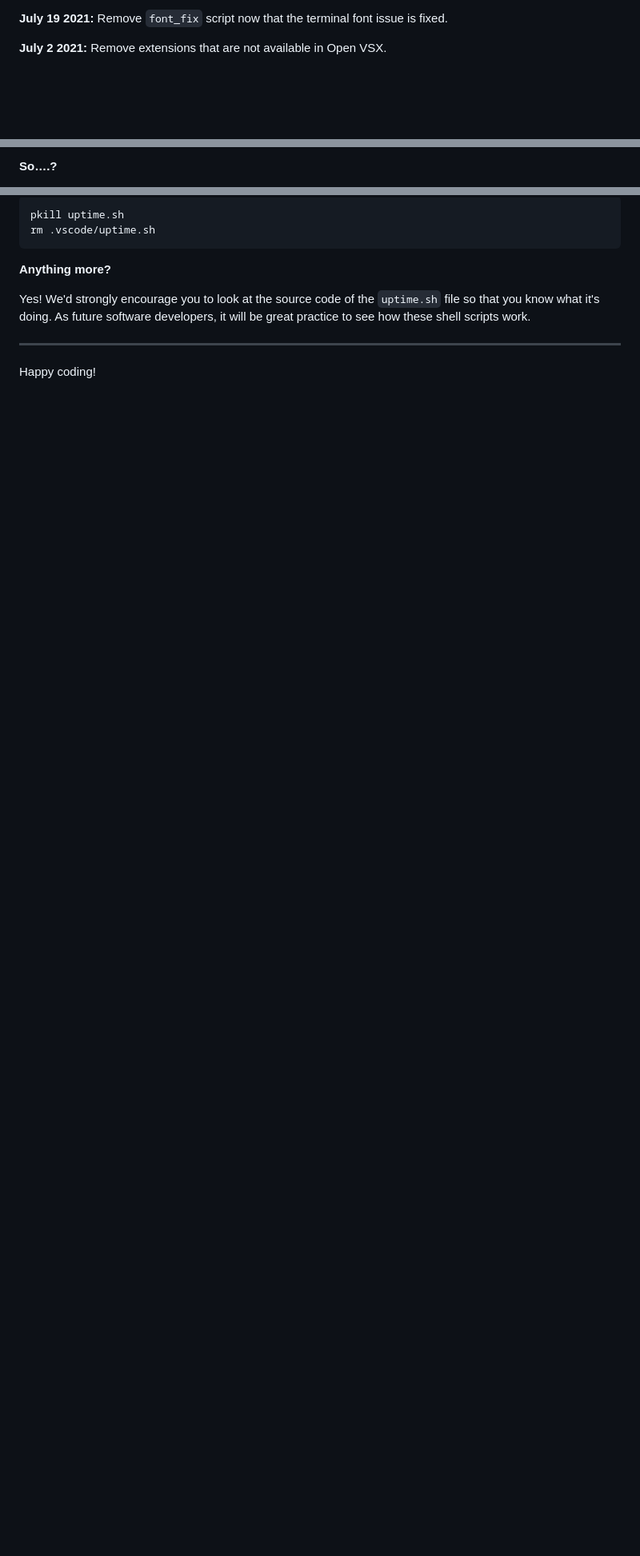
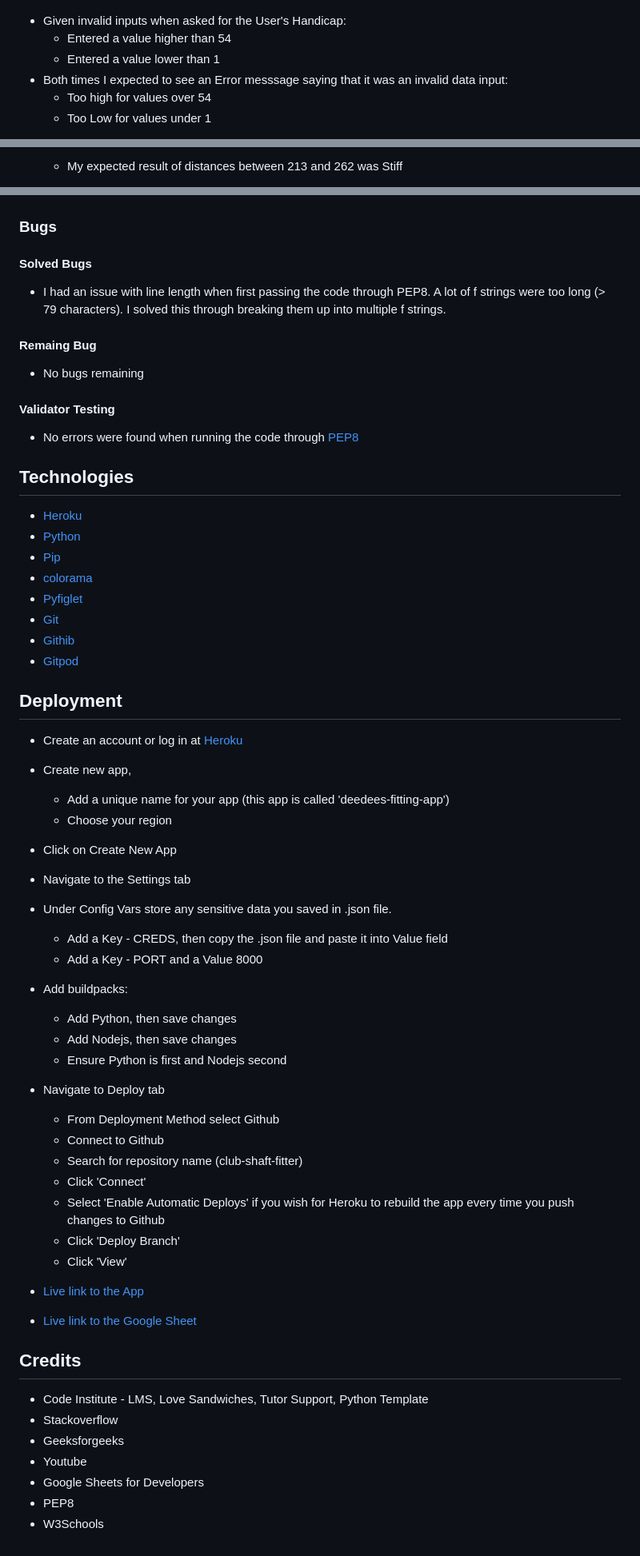
Before and after one commit to dandon1990/golfs-jnts, a Markdown page: README.md, 3 parts joined by grey strips. Shown at 80% size. GitHub-like rendering; blank space fills up the shorter version.

````diff
--- a/README.md
+++ b/README.md
@@ -44,5 +59,9 @@ We continually tweak and adjust this template to help give you the best experien
 
-**July 19 2021:** Remove `font_fix` script now that the terminal font issue is fixed.
 
-**July 2 2021:** Remove extensions that are not available in Open VSX.
+* Given invalid inputs when asked for the User's Handicap:
+    * Entered a value higher than 54
+    * Entered a value lower than 1
+* Both times I expected to see an Error messsage saying that it was an invalid data input:
+    * Too high for values over 54
+    * Too Low for values under 1
 
@@ -88,3 +126,3 @@ It is not possible for us or anyone else to trace the random ID back to an indiv
 
-**So….?**
+    * My expected result of distances between 213 and 262 was Stiff
 
@@ -96,13 +134,62 @@ Yes, you can. Since no personally identifiable information is being captured, we
 
-```
-pkill uptime.sh
-rm .vscode/uptime.sh
-```
 
-**Anything more?**
+### Bugs
 
-Yes! We'd strongly encourage you to look at the source code of the `uptime.sh` file so that you know what it's doing. As future software developers, it will be great practice to see how these shell scripts work.
+#### Solved Bugs
+* I had an issue with line length when first passing the code through PEP8. A lot of f strings were too long (> 79 characters).
+I solved this through breaking them up into multiple f strings.
 
----
+#### Remaing Bug
+* No bugs remaining
 
-Happy coding!
+#### Validator Testing
+* No errors were found when running the code through [PEP8](http://pep8online.com/)
+
+## Technologies
+
+* [Heroku](https://www.heroku.com/)
+* [Python](https://www.python.org/)
+* [Pip](https://pypi.org/project/pip/)
+* [colorama](https://pypi.org/project/colorama/)
+* [Pyfiglet](https://pypi.org/project/pyfiglet/0.7/)
+* [Git](https://git-scm.com/)
+* [Githib](https://github.com/)
+* [Gitpod](https://gitpod.io/)
+
+## Deployment
+* Create an account or log in at [Heroku](https://www.heroku.com/)
+* Create new app,
+    * Add a unique name for your app (this app is called 'deedees-fitting-app')
+    * Choose your region
+
+* Click on Create New App
+* Navigate to the Settings tab
+* Under Config Vars store any sensitive data you saved in .json file.
+    * Add a Key - CREDS, then copy the .json file and paste it into Value field
+    * Add a Key - PORT and a Value 8000
+* Add buildpacks:
+    * Add Python, then save changes
+    * Add Nodejs, then save changes
+    * Ensure Python is first and Nodejs second
+
+* Navigate to Deploy tab
+    * From Deployment Method select Github
+    * Connect to Github
+    * Search for repository name (club-shaft-fitter)
+    * Click 'Connect'
+    * Select 'Enable Automatic Deploys' if you wish for Heroku to rebuild the app every time you push changes to Github
+    * Click 'Deploy Branch'
+    * Click 'View'
+
+* [Live link to the App](https://deedees-fitting-app.herokuapp.com/)
+* [Live link to the Google Sheet](https://docs.google.com/spreadsheets/d/1g5nW55t43D_g49mGp38mo4rYHIyMCGGKmicDN2v5zaw/edit#gid=1680754323)
+
+## Credits
+
+* Code Institute - LMS, Love Sandwiches, Tutor Support, Python Template
+* Stackoverflow
+* Geeksforgeeks
+* Youtube
+* Google Sheets for Developers
+* PEP8
+* W3Schools
````
Also changed, not shown: other parts of README.md (+82 -48 lines), media/Tips-home-page.jpg (added), media/navigation-logout.jpg (added), media/navigation-tips.jpg (added), 4 other files.
